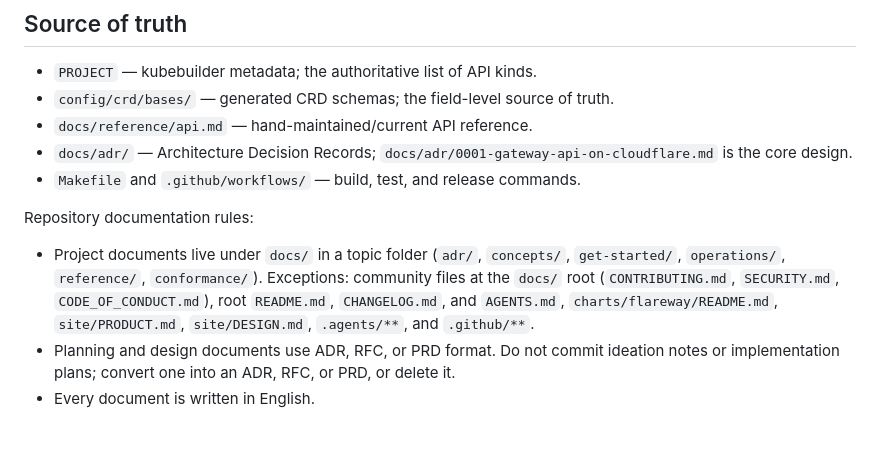
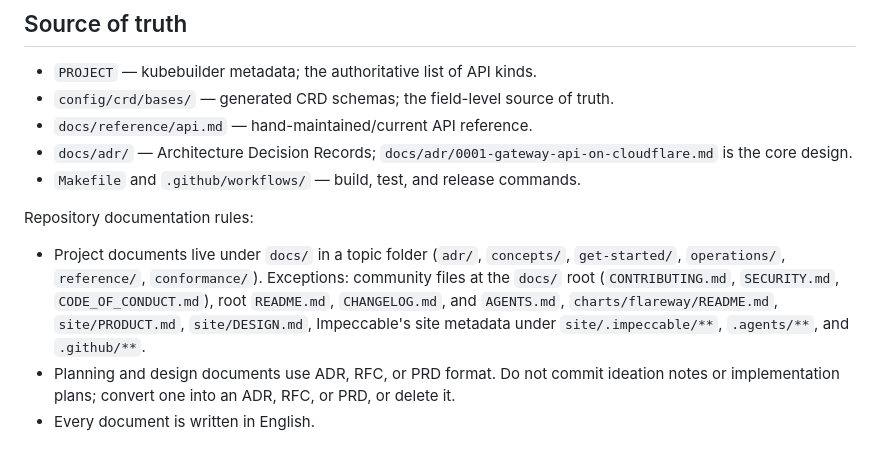
Before and after one commit to isac322/flareway, a Markdown page: AGENTS.md, the part around the change. Rendered like a GitHub page.

Commit message:
docs(agents): exempt Impeccable site metadata from the docs layout rule
site/.impeccable/ holds tracked surface briefs that live next to the
site by design, so list it with the other documented exceptions.

```diff
--- a/AGENTS.md
+++ b/AGENTS.md
@@ -30,7 +30,7 @@ authorization), `internal/dataplane` (Envoy fleet management),
 
 Repository documentation rules:
 
-- Project documents live under `docs/` in a topic folder (`adr/`, `concepts/`, `get-started/`, `operations/`, `reference/`, `conformance/`). Exceptions: community files at the `docs/` root (`CONTRIBUTING.md`, `SECURITY.md`, `CODE_OF_CONDUCT.md`), root `README.md`, `CHANGELOG.md`, and `AGENTS.md`, `charts/flareway/README.md`, `site/PRODUCT.md`, `site/DESIGN.md`, `.agents/**`, and `.github/**`.
+- Project documents live under `docs/` in a topic folder (`adr/`, `concepts/`, `get-started/`, `operations/`, `reference/`, `conformance/`). Exceptions: community files at the `docs/` root (`CONTRIBUTING.md`, `SECURITY.md`, `CODE_OF_CONDUCT.md`), root `README.md`, `CHANGELOG.md`, and `AGENTS.md`, `charts/flareway/README.md`, `site/PRODUCT.md`, `site/DESIGN.md`, Impeccable's site metadata under `site/.impeccable/**`, `.agents/**`, and `.github/**`.
 - Planning and design documents use ADR, RFC, or PRD format. Do not commit ideation notes or implementation plans; convert one into an ADR, RFC, or PRD, or delete it.
 - Every document is written in English.
 
```
